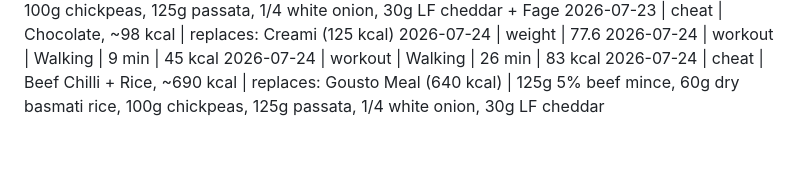
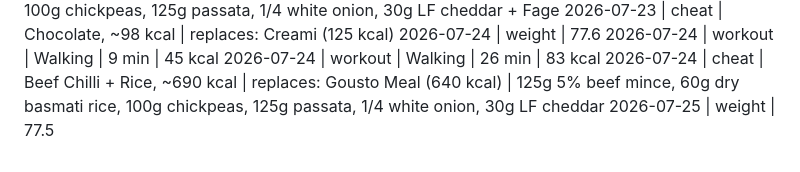
Before and after one commit to MathewO/health-advisor, a Markdown page: logs/phone-log.md, the part around the change. Drawn GitHub-style.

Commit message:
log: weight entry

```diff
--- a/logs/phone-log.md
+++ b/logs/phone-log.md
@@ -439,3 +439,4 @@
 2026-07-24 | workout | Walking | 9 min | 45 kcal
 2026-07-24 | workout | Walking | 26 min | 83 kcal
 2026-07-24 | cheat | Beef Chilli + Rice, ~690 kcal | replaces: Gousto Meal (640 kcal) | 125g 5% beef mince, 60g dry basmati rice, 100g chickpeas, 125g passata, 1/4 white onion, 30g LF cheddar
+2026-07-25 | weight | 77.5
```
